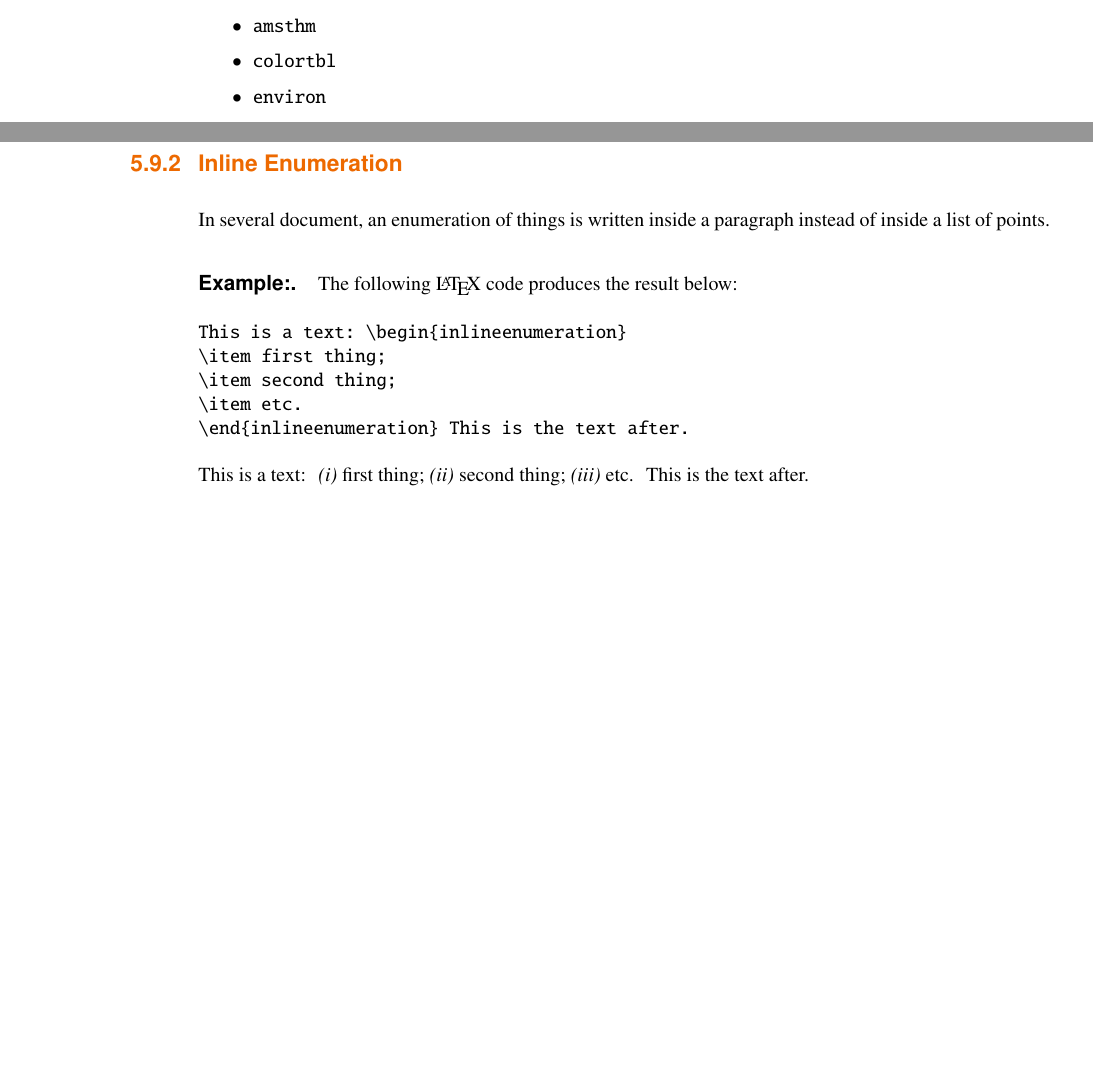
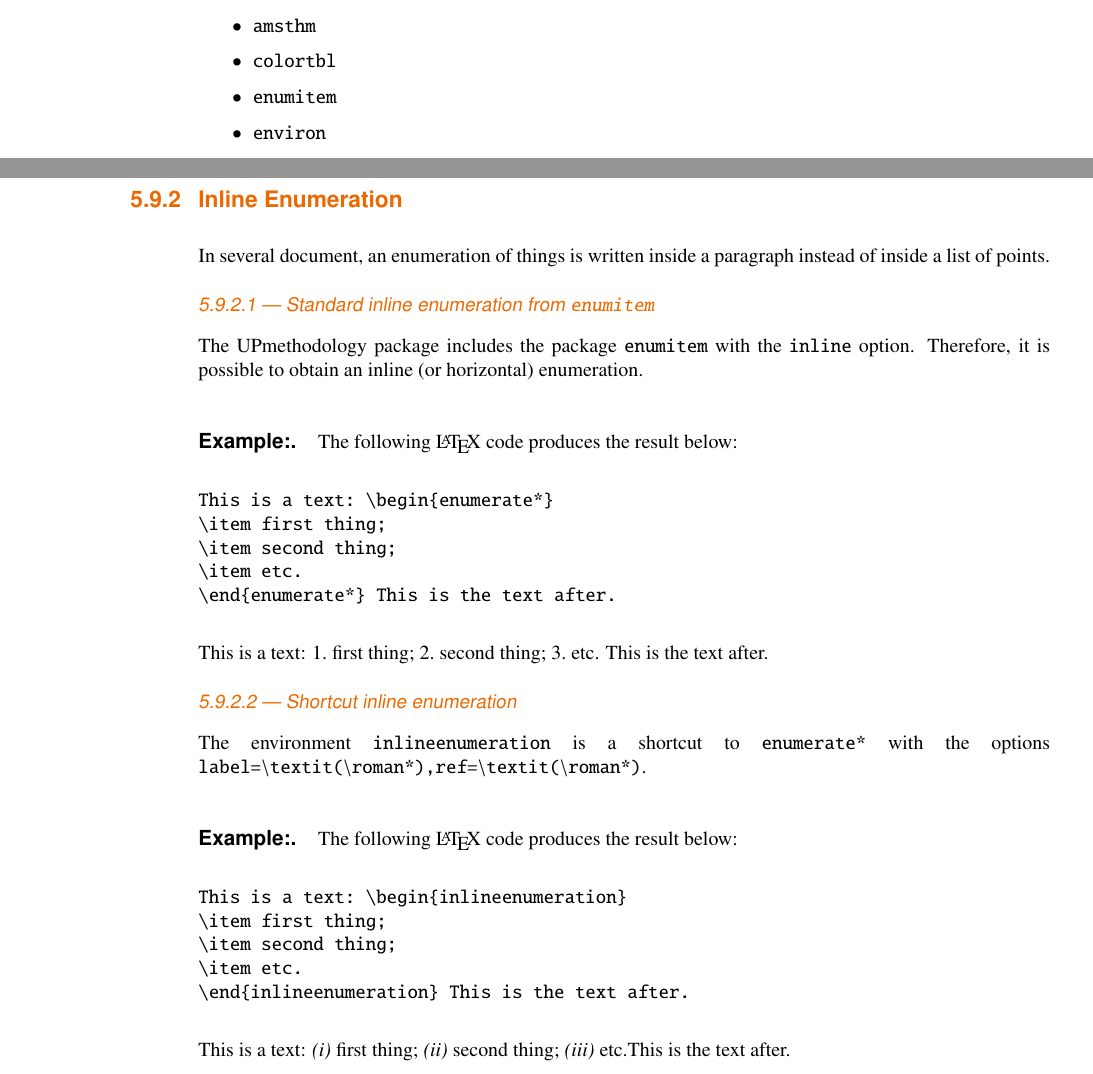
Before and after one commit to gallandarakhneorg/tex-upmethodology, a LaTeX thesis (doc/upmethodology-doc.tex, which reads src/upmethodology-fmt.sty): two parts of pages 21 and 51 of 99, joined at a grey line, cut so that both start at the same text, the shorter picture padded with empty space. Compiled offline with pdfLaTeX.

Commit message:
Reimplement "inlineenumeration" with "enumerate*" from the enumitem package.
close #35

Signed-off-by: Stéphane Galland <galland@arakhne.org>

```diff
--- a/doc/upmethodology-doc.tex
+++ b/doc/upmethodology-doc.tex
@@ -16,7 +16,8 @@
 \incversion{\makedate{06}{04}{2025}}{Add macro \texttt{{\textbackslash}upmcaption}.}{\upmpublic}
 \incversion{\makedate{12}{04}{2025}}{Replace \texttt{tabularx} by \texttt{xltabular} and table options \texttt{figurecaptionabove} and \texttt{figurecaptionabove}.}{\upmpublic}
 \incversion{\makedate{20}{04}{2025}}{Extend the internal value definition API.}{\upmpublic}
-\incversion{\makedate{27}{04}{2025}}{Add option \texttt{pgf} for figure commands.}{\upmpublic}
+\incsubversion{\makedate{27}{04}{2025}}{Add option \texttt{pgf} for figure commands.}{\upmpublic}
+\incsubversion{\makedate{27}{04}{2025}}{Include package \texttt{enumitem} for inline enumerations.}{\upmpublic}
 
 \addauthorvalidator*[galland@arakhne.org]{St{\'e}phane}{Galland}{Original Author}
 \addauthor*{Frans}{van Dunn\'e}{Reviewer}
@@ -187,6 +188,7 @@ This section contains the list of all the package dependencies for the \texttt{u
 \item \texttt{amsmath}
 \item \texttt{amsthm}
 \item \texttt{colortbl}
+\item \texttt{enumitem}
 \item \texttt{environ}
 \item \texttt{fontawesome5}
 \item \texttt{graphicx}
@@ -1140,6 +1142,30 @@ This is a second text in the between.
 
 In several document, an enumeration of things is written inside a paragraph instead of inside a list of points.
 
+\subsubsection{Standard inline enumeration from \texttt{enumitem}}
+
+The UPmethodology package includes the package \texttt{enumitem} with the \texttt{inline} option.
+Therefore, it is possible to obtain an inline (or horizontal) enumeration.
+
+\paragraph{Example:} The following \LaTeX~code produces the result below:
+\begin{verbatim}
+This is a text: \begin{enumerate*}
+\item first thing;
+\item second thing;
+\item etc.
+\end{enumerate*} This is the text after.
+\end{verbatim}
+
+This is a text: \begin{enumerate*}
+\item first thing;
+\item second thing;
+\item etc.
+\end{enumerate*} This is the text after.
+
+\subsubsection{Shortcut inline enumeration}
+
+The environment \texttt{inlineenumeration} is a shortcut to \texttt{enumerate*} with the options \texttt{label={\textbackslash}textit{({\textbackslash}roman*)},ref={\textbackslash}textit{({\textbackslash}roman*)}}.
+
 \paragraph{Example:} The following \LaTeX~code produces the result below:
 \begin{verbatim}
 This is a text: \begin{inlineenumeration}
--- a/src/upmethodology-fmt.sty
+++ b/src/upmethodology-fmt.sty
@@ -135,7 +135,7 @@
 \RequirePackage{tikz}
 \RequirePackage{fontawesome5}
 \RequirePackage{tocbibind} % To automatically the common "Listof" in the outline
-
+\RequirePackage[inline]{enumitem}
 
 %----------------------------------------
 % Exponent and indice
```
Also changed, not shown: doc/upmethodology-doc.pdf, doc/upmethodology-doc.tex (1 more changed lines), src/upmethodology-fmt.sty (15 more changed lines).
